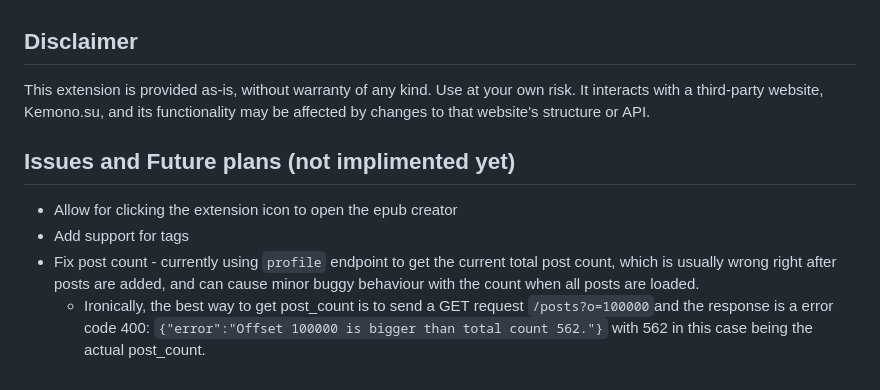
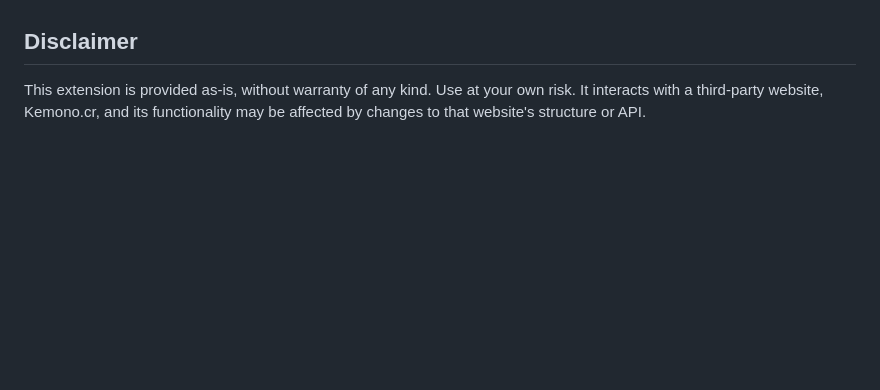
Before and after one commit to Fox6935/-Kemono-EPUB-Creator, a Markdown page: README.md, the part around the change. GitHub-like rendering; blank space fills up the shorter version.

```diff
--- a/README.md
+++ b/README.md
@@ -69,11 +69,4 @@ This extension is <s>not available on official browser stores</s> now availible
 
 ## Disclaimer
 
-This extension is provided as-is, without warranty of any kind. Use at your own risk. It interacts with a third-party website, Kemono.su, and its functionality may be affected by changes to that website's structure or API.
-
-## Issues and Future plans (not implimented yet)
-
-*   Allow for clicking the extension icon to open the epub creator
-*   Add support for tags
-*   Fix post count - currently using `profile` endpoint to get the current total post count, which is usually wrong right after posts are added, and can cause minor buggy behaviour with the count when all posts are loaded.
-    *   Ironically, the best way to get post_count is to send a GET request `/posts?o=100000`and the response is a error code 400: `{"error":"Offset 100000 is bigger than total count 562."}` with 562 in this case being the actual post_count.
+This extension is provided as-is, without warranty of any kind. Use at your own risk. It interacts with a third-party website, Kemono.cr, and its functionality may be affected by changes to that website's structure or API.
```
